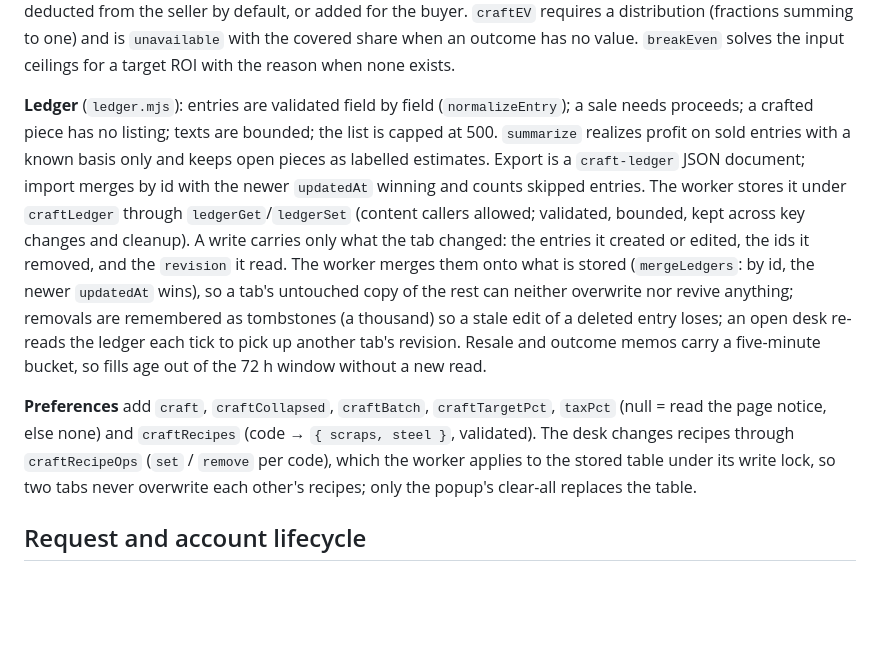
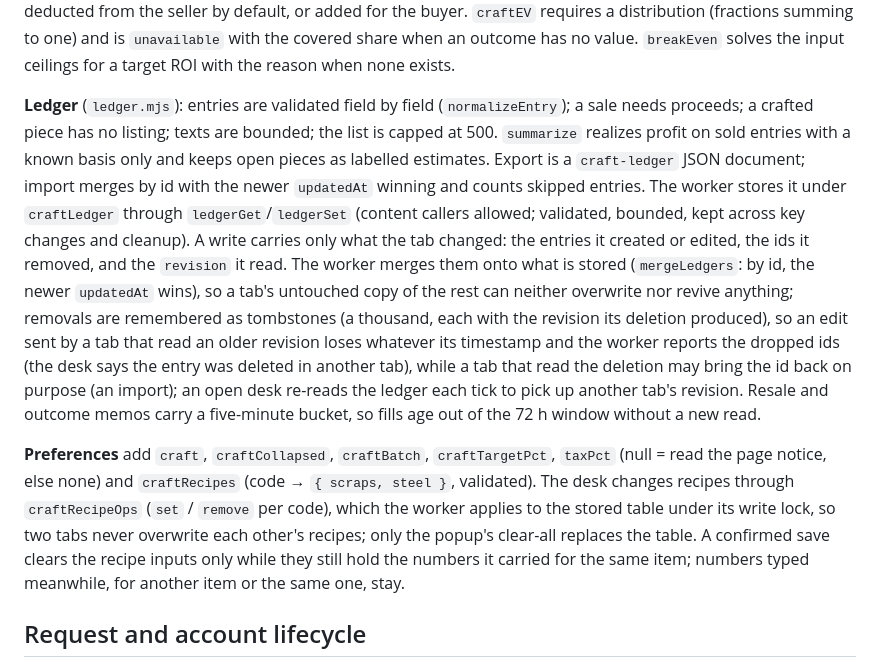
Before and after one commit to AlexQDE/warera-scrap-sniper, a Markdown page: docs/ARCHITECTURE.md, the part around the change. Rendered like a GitHub page; blank space fills up the shorter version.

```diff
--- a/docs/ARCHITECTURE.md
+++ b/docs/ARCHITECTURE.md
@@ -26,9 +26,9 @@ Equipment TTL is configurable (10–600 seconds, default 30). Case and resource
 
 **Craft maths** (`craft.mjs`): prices snap to the 0.001 tick (`roundToTick`, float-noise tolerant). `inputCost` leaves the total unknown when a used input has no price. `buyWays`/`acquisition` price a batch at the walked asks (no price past the observed depth) and at the best bid (join or front of queue). `proceeds` applies the market tax once: deducted from the seller by default, or added for the buyer. `craftEV` requires a distribution (fractions summing to one) and is `unavailable` with the covered share when an outcome has no value. `breakEven` solves the input ceilings for a target ROI with the reason when none exists.
 
-**Ledger** (`ledger.mjs`): entries are validated field by field (`normalizeEntry`); a sale needs proceeds; a crafted piece has no listing; texts are bounded; the list is capped at 500. `summarize` realizes profit on sold entries with a known basis only and keeps open pieces as labelled estimates. Export is a `craft-ledger` JSON document; import merges by id with the newer `updatedAt` winning and counts skipped entries. The worker stores it under `craftLedger` through `ledgerGet`/`ledgerSet` (content callers allowed; validated, bounded, kept across key changes and cleanup). A write carries only what the tab changed: the entries it created or edited, the ids it removed, and the `revision` it read. The worker merges them onto what is stored (`mergeLedgers`: by id, the newer `updatedAt` wins), so a tab's untouched copy of the rest can neither overwrite nor revive anything; removals are remembered as tombstones (a thousand) so a stale edit of a deleted entry loses; an open desk re-reads the ledger each tick to pick up another tab's revision. Resale and outcome memos carry a five-minute bucket, so fills age out of the 72 h window without a new read.
+**Ledger** (`ledger.mjs`): entries are validated field by field (`normalizeEntry`); a sale needs proceeds; a crafted piece has no listing; texts are bounded; the list is capped at 500. `summarize` realizes profit on sold entries with a known basis only and keeps open pieces as labelled estimates. Export is a `craft-ledger` JSON document; import merges by id with the newer `updatedAt` winning and counts skipped entries. The worker stores it under `craftLedger` through `ledgerGet`/`ledgerSet` (content callers allowed; validated, bounded, kept across key changes and cleanup). A write carries only what the tab changed: the entries it created or edited, the ids it removed, and the `revision` it read. The worker merges them onto what is stored (`mergeLedgers`: by id, the newer `updatedAt` wins), so a tab's untouched copy of the rest can neither overwrite nor revive anything; removals are remembered as tombstones (a thousand, each with the revision its deletion produced), so an edit sent by a tab that read an older revision loses whatever its timestamp and the worker reports the dropped ids (the desk says the entry was deleted in another tab), while a tab that read the deletion may bring the id back on purpose (an import); an open desk re-reads the ledger each tick to pick up another tab's revision. Resale and outcome memos carry a five-minute bucket, so fills age out of the 72 h window without a new read.
 
-**Preferences** add `craft`, `craftCollapsed`, `craftBatch`, `craftTargetPct`, `taxPct` (null = read the page notice, else none) and `craftRecipes` (code → `{ scraps, steel }`, validated). The desk changes recipes through `craftRecipeOps` (`set` / `remove` per code), which the worker applies to the stored table under its write lock, so two tabs never overwrite each other's recipes; only the popup's clear-all replaces the table.
+**Preferences** add `craft`, `craftCollapsed`, `craftBatch`, `craftTargetPct`, `taxPct` (null = read the page notice, else none) and `craftRecipes` (code → `{ scraps, steel }`, validated). The desk changes recipes through `craftRecipeOps` (`set` / `remove` per code), which the worker applies to the stored table under its write lock, so two tabs never overwrite each other's recipes; only the popup's clear-all replaces the table. A confirmed save clears the recipe inputs only while they still hold the numbers it carried for the same item; numbers typed meanwhile, for another item or the same one, stay.
 
 ## Request and account lifecycle
 
```
Also changed, not shown: docs/DELIVERY-2026-10-04.md (+3 -3 lines), docs/RELEASE-CHECKLIST.md (+1 -1 lines).
